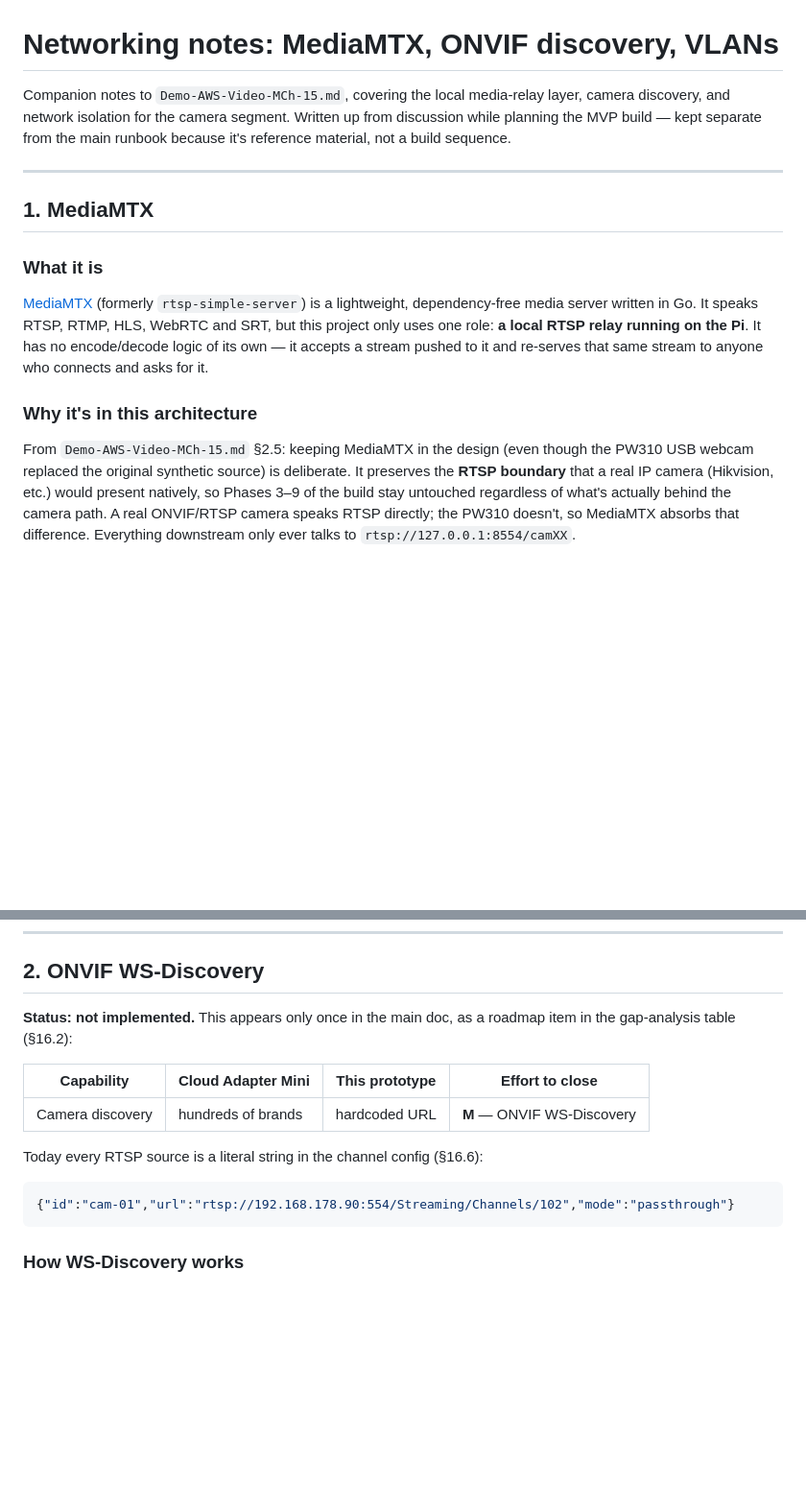
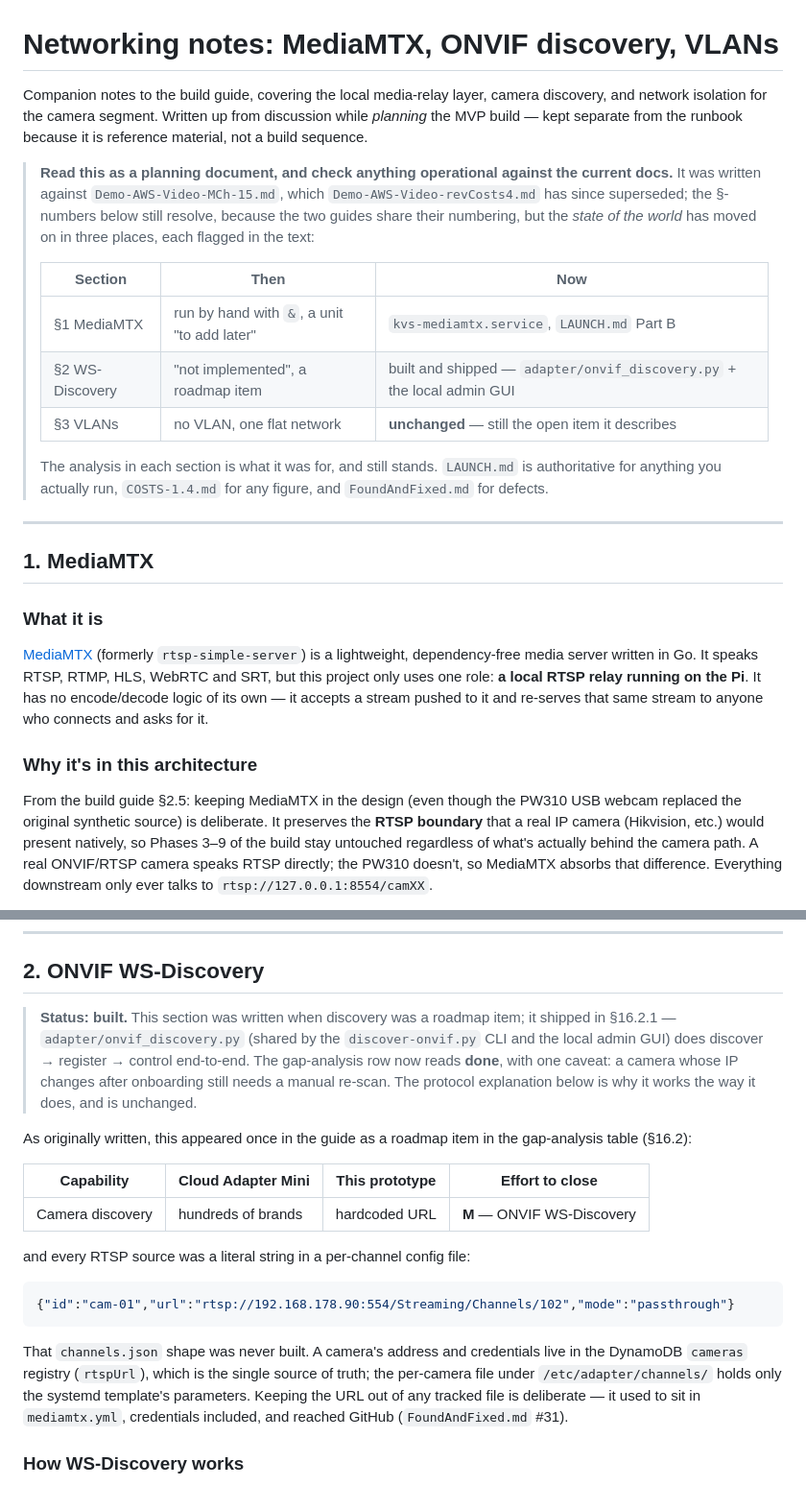
Before and after one commit to vizdr/VMS, a Markdown page: NETWORK.md, 2 parts joined by grey strips. Shown at 96% size. GitHub-like rendering; blank space fills up the shorter version.

````diff
--- a/NETWORK.md
+++ b/NETWORK.md
@@ -1,9 +1,25 @@
 # Networking notes: MediaMTX, ONVIF discovery, VLANs
 
-Companion notes to `Demo-AWS-Video-MCh-15.md`, covering the local media-relay layer,
-camera discovery, and network isolation for the camera segment. Written up from
-discussion while planning the MVP build — kept separate from the main runbook because
-it's reference material, not a build sequence.
+Companion notes to the build guide, covering the local media-relay layer, camera
+discovery, and network isolation for the camera segment. Written up from discussion while
+*planning* the MVP build — kept separate from the runbook because it is reference
+material, not a build sequence.
+
+> **Read this as a planning document, and check anything operational against the current
+> docs.** It was written against `Demo-AWS-Video-MCh-15.md`, which
+> `Demo-AWS-Video-revCosts4.md` has since superseded; the §-numbers below still resolve,
+> because the two guides share their numbering, but the *state of the world* has moved on
+> in three places, each flagged in the text:
+>
+> | Section | Then | Now |
+> |---|---|---|
+> | §1 MediaMTX | run by hand with `&`, a unit "to add later" | `kvs-mediamtx.service`, `LAUNCH.md` Part B |
+> | §2 WS-Discovery | "not implemented", a roadmap item | built and shipped — `adapter/onvif_discovery.py` + the local admin GUI |
+> | §3 VLANs | no VLAN, one flat network | **unchanged** — still the open item it describes |
+>
+> The analysis in each section is what it was for, and still stands. `LAUNCH.md` is
+> authoritative for anything you actually run, `COSTS-1.4.md` for any figure, and
+> `FoundAndFixed.md` for defects.
 
 ---
 
@@ -19,7 +35,7 @@ re-serves that same stream to anyone who connects and asks for it.
 
 ### Why it's in this architecture
 
-From `Demo-AWS-Video-MCh-15.md` §2.5: keeping MediaMTX in the design (even though the
+From the build guide §2.5: keeping MediaMTX in the design (even though the
 PW310 USB webcam replaced the original synthetic source) is deliberate. It preserves the
 **RTSP boundary** that a real IP camera (Hikvision, etc.) would present natively, so
 Phases 3–9 of the build stay untouched regardless of what's actually behind the camera
@@ -102,18 +122,31 @@ it's a legitimate "evaluated and chose X because Y" talking point.
 
 ## 2. ONVIF WS-Discovery
 
-**Status: not implemented.** This appears only once in the main doc, as a roadmap item in
-the gap-analysis table (§16.2):
+> **Status: built.** This section was written when discovery was a roadmap item; it
+> shipped in §16.2.1 — `adapter/onvif_discovery.py` (shared by the `discover-onvif.py`
+> CLI and the local admin GUI) does discover → register → control end-to-end. The
+> gap-analysis row now reads **done**, with one caveat: a camera whose IP changes after
+> onboarding still needs a manual re-scan. The protocol explanation below is why it works
+> the way it does, and is unchanged.
+
+As originally written, this appeared once in the guide as a roadmap item in the
+gap-analysis table (§16.2):
 
 | Capability | Cloud Adapter Mini | This prototype | Effort to close |
 |---|---|---|---|
 | Camera discovery | hundreds of brands | hardcoded URL | **M** — ONVIF WS-Discovery |
 
-Today every RTSP source is a literal string in the channel config (§16.6):
+and every RTSP source was a literal string in a per-channel config file:
 
 ```json
 {"id":"cam-01","url":"rtsp://192.168.178.90:554/Streaming/Channels/102","mode":"passthrough"}
 ```
+
+That `channels.json` shape was never built. A camera's address and credentials live in
+the DynamoDB `cameras` registry (`rtspUrl`), which is the single source of truth; the
+per-camera file under `/etc/adapter/channels/` holds only the systemd template's
+parameters. Keeping the URL out of any tracked file is deliberate — it used to sit in
+`mediamtx.yml`, credentials included, and reached GitHub (`FoundAndFixed.md` #31).
 
 ### How WS-Discovery works
 
````
Also changed, not shown: other parts of NETWORK.md (+42 -18 lines), CLAUDE.md (+6 -3 lines), README.md (+1 -1 lines).
